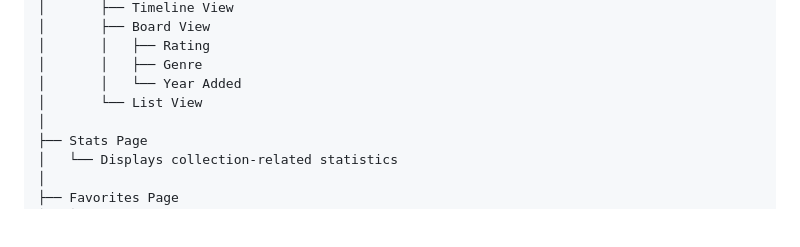
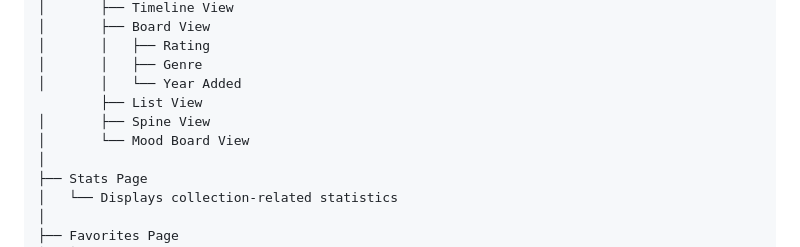
Before and after one commit to orfegrace/the-shelf, a Markdown page: README.md, the part around the change. Drawn GitHub-style; blank space fills up the shorter version.

```diff
--- a/README.md
+++ b/README.md
@@ -82,7 +82,9 @@ index.html
 │       │   ├── Rating
 │       │   ├── Genre
 │       │   └── Year Added
-│       └── List View
+        ├── List View
+│       ├── Spine View
+│       └── Mood Board View
 │
 ├── Stats Page
 │   └── Displays collection-related statistics
```
